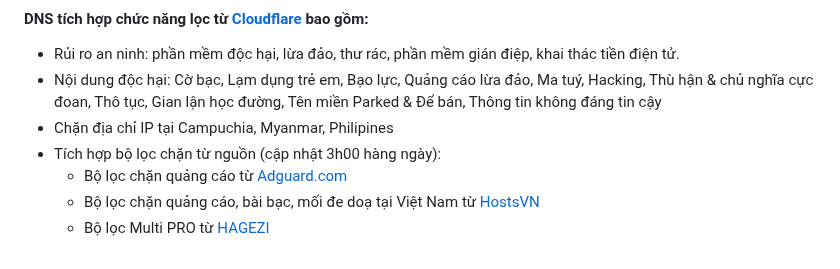
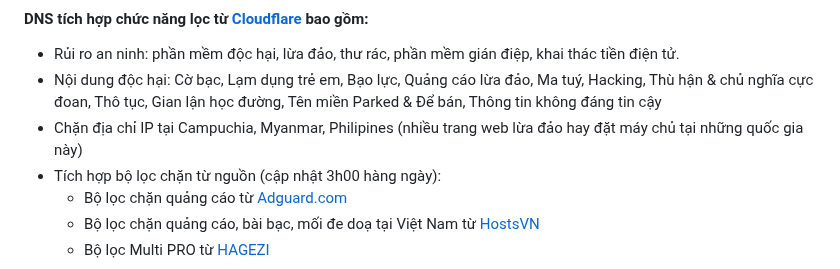
Before and after one commit to o0oS2/DNS-Filter, a Markdown page: README.md, the part around the change. GitHub-like rendering.

```diff
--- a/README.md
+++ b/README.md
@@ -3,7 +3,7 @@ Sử dụng DNS đệ quy từ Cloudflare nên tốc độ rất nhanh và ổn
 #### DNS tích hợp chức năng lọc từ [Cloudflare](https://www.cloudflare.com/) bao gồm:
 - Rủi ro an ninh: phần mềm độc hại, lừa đảo, thư rác, phần mềm gián điệp, khai thác tiền điện tử.
 - Nội dung độc hại: Cờ bạc, Lạm dụng trẻ em, Bạo lực, Quảng cáo lừa đảo, Ma tuý, Hacking, Thù hận & chủ nghĩa cực đoan, Thô tục, Gian lận học đường, Tên miền Parked & Để bán, Thông tin không đáng tin cậy
-- Chặn địa chỉ IP tại Campuchia, Myanmar, Philipines
+- Chặn địa chỉ IP tại Campuchia, Myanmar, Philipines (nhiều trang web lừa đảo hay đặt máy chủ tại những quốc gia này)
 - Tích hợp bộ lọc chặn từ nguồn (cập nhật 3h00 hàng ngày):
   * Bộ lọc chặn quảng cáo từ [Adguard.com](https://github.com/AdguardTeam/AdGuardSDNSFilter)
   * Bộ lọc chặn quảng cáo, bài bạc, mối đe doạ tại Việt Nam từ [HostsVN](https://github.com/bigdargon/hostsVN)
```
